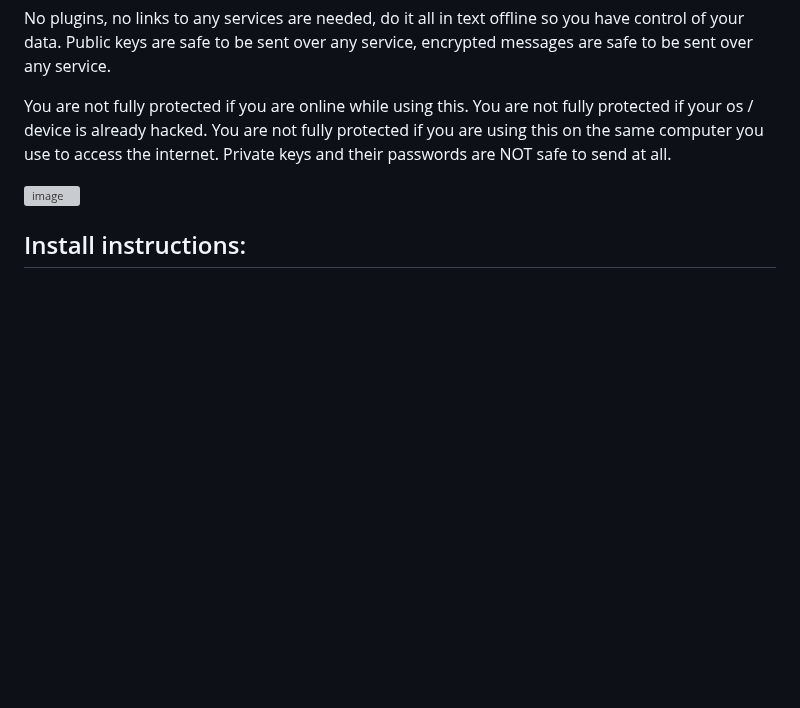
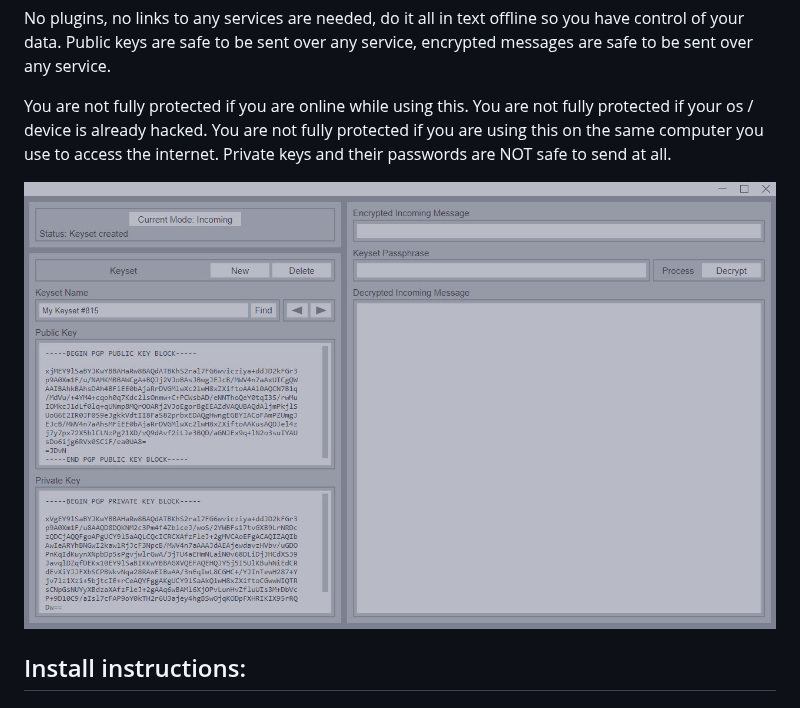
Before and after one commit to McZazz/OfflineOpenPGP, a Markdown page: README.md, the part around the change. Rendered like a GitHub page; blank space fills up the shorter version; grey boxes are pictures that could not be loaded.

```diff
--- a/README.md
+++ b/README.md
@@ -6,7 +6,7 @@ No plugins, no links to any services are needed, do it all in text offline so yo
 
 You are not fully protected if you are online while using this. You are not fully protected if your os / device is already hacked. You are not fully protected if you are using this on the same computer you use to access the internet. Private keys and their passwords are NOT safe to send at all.
 
-![image](/OfflineOpenPGP/main/incoming.jpg)
+![image](https://raw.githubusercontent.com/McZazz/OfflineOpenPGP/main/incoming.jpg)
 
 ## Install instructions:
 
```
